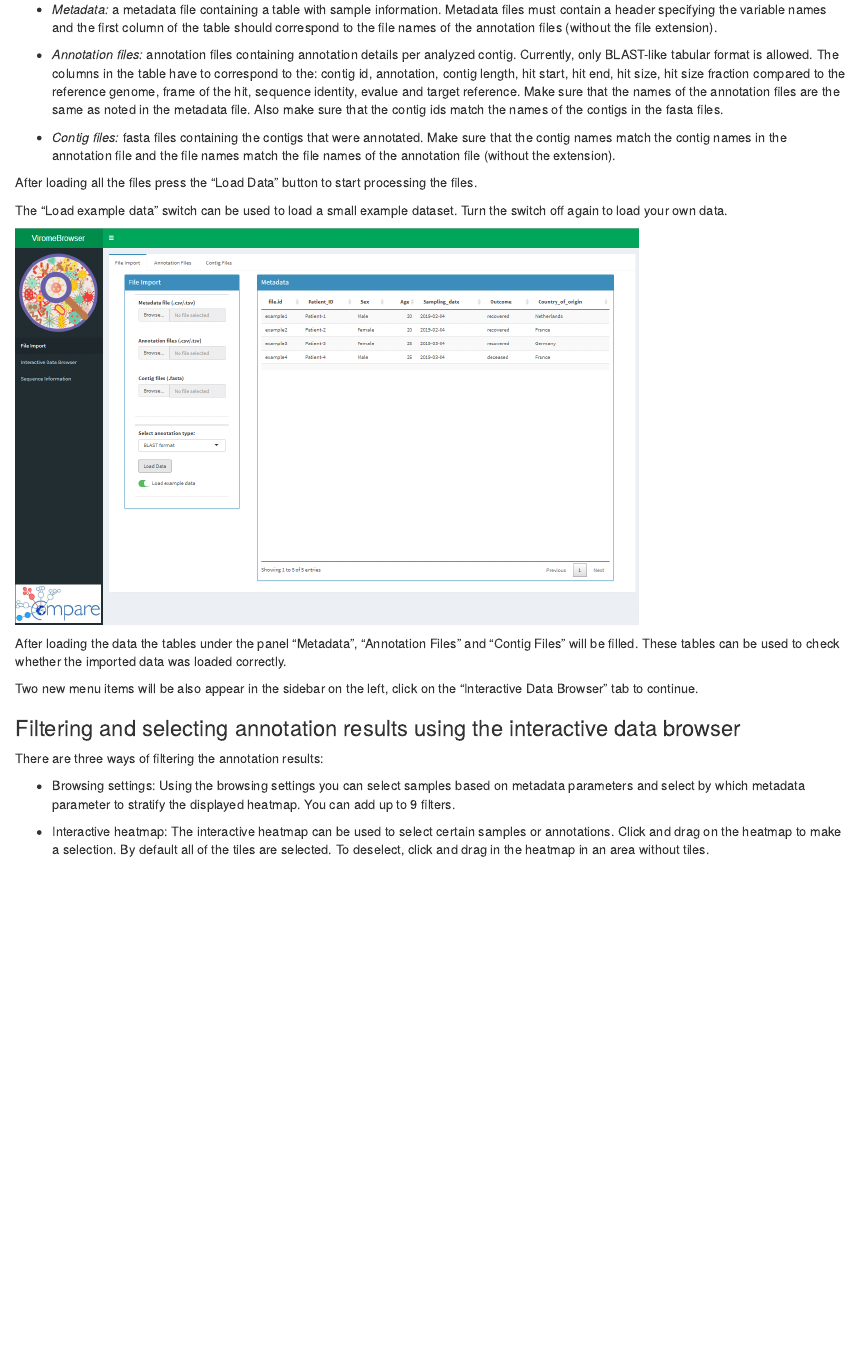
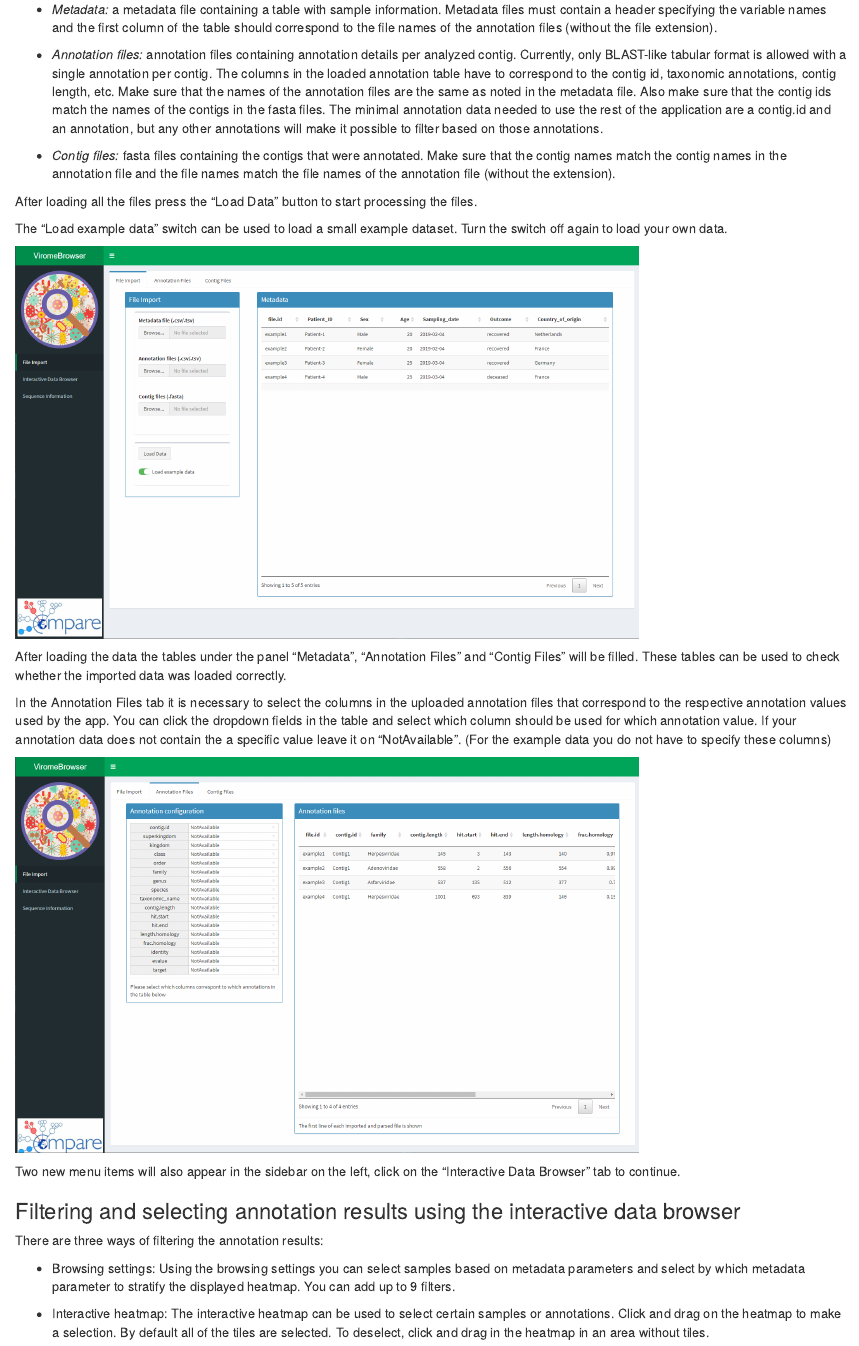
Before and after one commit to dnieuw/ViromeBrowser, an R Markdown document (vignettes/viromeBrowser.Rmd): the page in a window 1100 px wide, from 700 px down. Rendered offline with R 4.5, knitr and Pandoc, with nearby package versions.

Commit message:
Updated vignettes to reflect the added features in 1.1.0

````diff
--- a/vignettes/viromeBrowser.Rmd
+++ b/vignettes/viromeBrowser.Rmd
@@ -33,7 +33,7 @@ Three types of files must be loaded in the app:
 
 - _Metadata:_ a metadata file containing a table with sample information. Metadata files must contain a header specifying the variable names and the first column of the table should correspond to the file names of the annotation files (without the file extension).
 
-- _Annotation files:_ annotation files containing annotation details per analyzed contig. Currently, only BLAST-like tabular format is allowed. The columns in the table have to correspond to the: contig id,	annotation,	contig length, hit start,	hit end, hit size,	hit size fraction compared to the reference genome, frame of the hit, sequence identity, evalue and target reference. Make sure that the names of the annotation files are the same as noted in the metadata file. Also make sure that the contig ids match the names of the contigs in the fasta files.
+- _Annotation files:_ annotation files containing annotation details per analyzed contig. Currently, only BLAST-like tabular format is allowed with a single annotation per contig. The columns in the loaded annotation table have to correspond to the contig id, taxonomic annotations, contig length, etc. Make sure that the names of the annotation files are the same as noted in the metadata file. Also make sure that the contig ids match the names of the contigs in the fasta files. The minimal annotation data needed to use the rest of the application are a contig.id and an annotation, but any other annotations will make it possible to filter based on those annotations.
 
 - _Contig files:_ fasta files containing the contigs that were annotated. Make sure that the contig names match the contig names in the annotation file and the file names match the file names of the annotation file (without the extension).
 
@@ -47,7 +47,13 @@ knitr::include_graphics("image1.png")
 
 After loading the data the tables under the panel "Metadata", "Annotation Files" and "Contig Files" will be filled. These tables can be used to check whether the imported data was loaded correctly.
 
-Two new menu items will be also appear in the sidebar on the left, click on the "Interactive Data Browser" tab to continue.
+In the Annotation Files tab it is necessary to select the columns in the uploaded annotation files that correspond to the respective annotation values used by the app. You can click the dropdown fields in the table and select which column should be used for which annotation value. If your annotation data does not contain the a specific value leave it on "NotAvailable". (For the example data you do not have to specify these columns)
+
+```{r, out.width = "680px", echo=FALSE}
+knitr::include_graphics("image1.1.png")
+```
+
+Two new menu items will also appear in the sidebar on the left, click on the "Interactive Data Browser" tab to continue.
 
 ### Filtering and selecting annotation results using the interactive data browser
 
````
Also changed, not shown: vignettes/image1.1.png (added), vignettes/image1.png.
